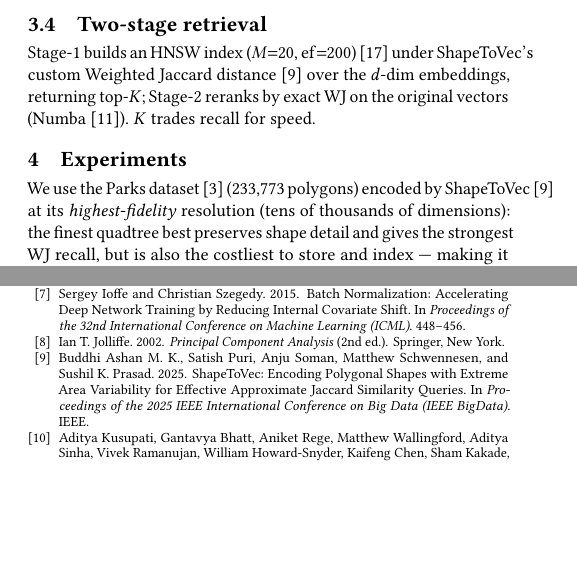
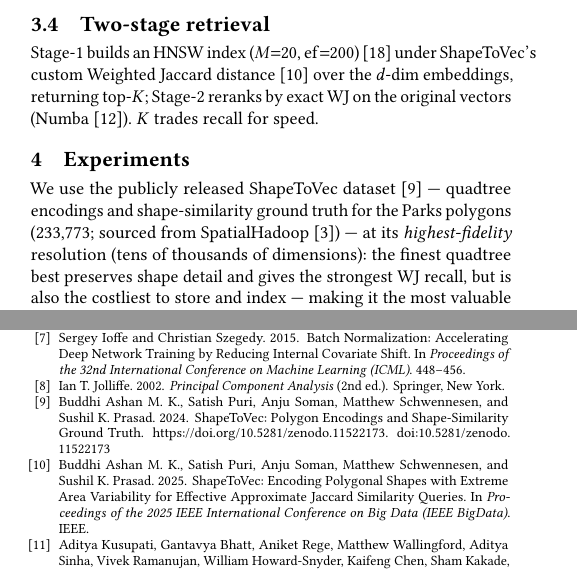
Before and after one commit to ruban-ai/polygon-ann-ml-embeddings, a LaTeX paper (paper/main_distill.tex): two parts of the columns of pages 2 and 4 of 5, joined at a grey line, cut so that both start at the same text, the shorter picture padded with empty space. Compiled offline with pdfLaTeX.

Commit message:
auto: main_distill.tex

```diff
--- a/paper/main_distill.tex
+++ b/paper/main_distill.tex
@@ -262,9 +262,11 @@ embeddings, returning top-$K$; Stage-2 reranks by exact WJ on the original vecto
 %% ---------------- 4. Experiments ----------------
 \section{Experiments}
 \label{sec:exp}
-We use the Parks dataset~\cite{eldawy15} (233{,}773 polygons) encoded by
-ShapeToVec~\cite{shape2vec} at its \emph{highest-fidelity} resolution (tens of
-thousands of dimensions): the finest quadtree best preserves shape detail and gives
+We use the publicly released ShapeToVec dataset~\cite{shapetovec-data} --- quadtree
+encodings and shape-similarity ground truth for the Parks polygons (233{,}773;
+sourced from SpatialHadoop~\cite{eldawy15}) --- at its \emph{highest-fidelity}
+resolution (tens of thousands of dimensions): the finest quadtree best preserves
+shape detail and gives
 the strongest WJ recall, but is also the costliest to store and index --- making it
 the most valuable compression target. The main benchmark is a 50K set (40k corpus / 10k queries); we also use a 10k subset (8k / 2k) for the moderate-scale
 study and the full 187k Parks corpus (46{,}754 queries) for a scaling check. At 50k
```
